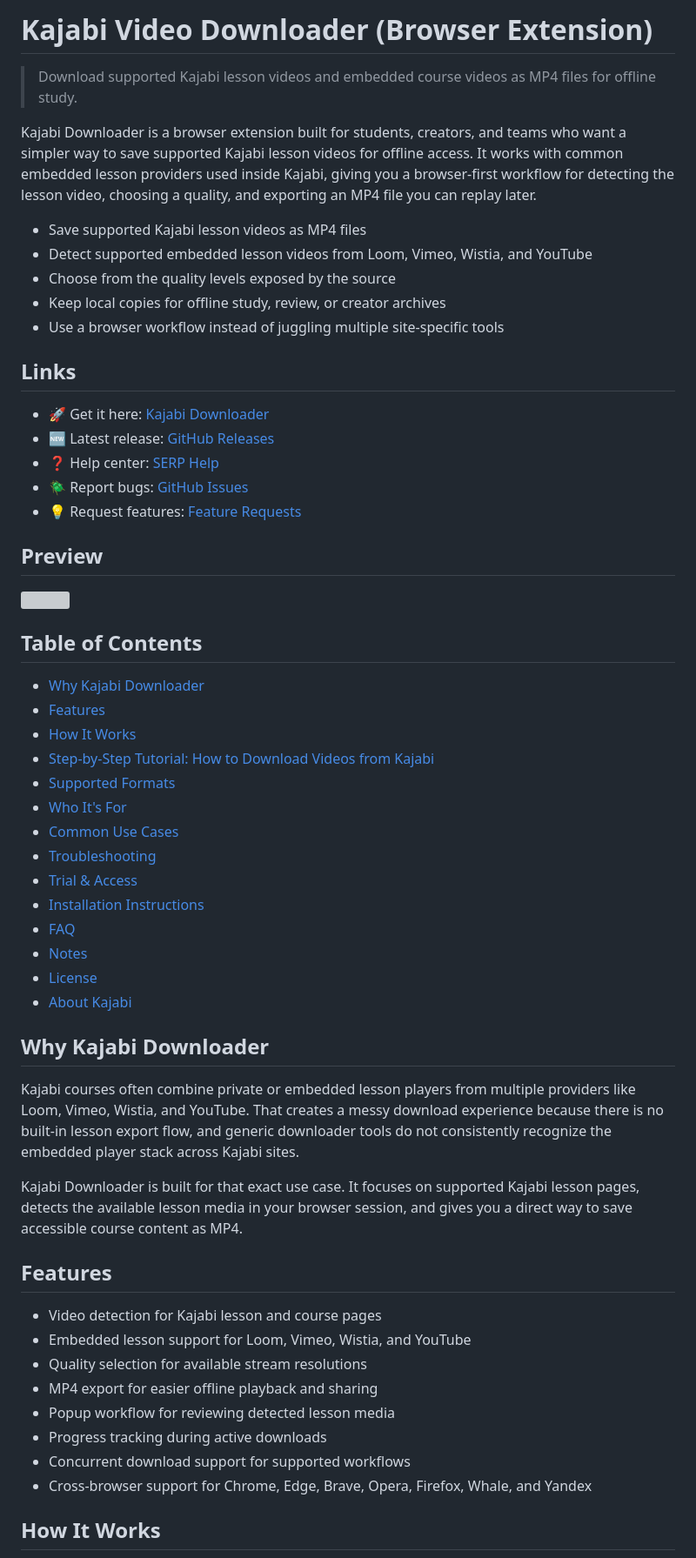
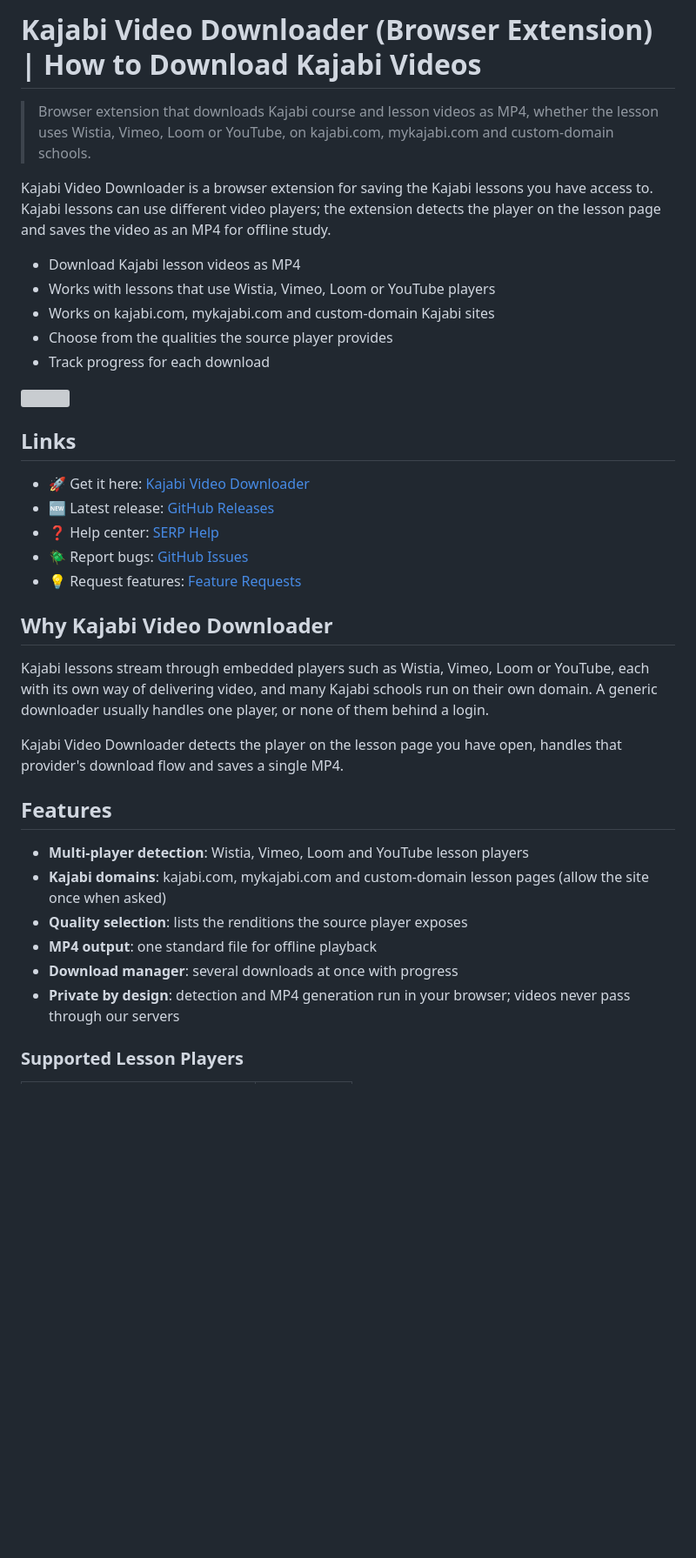
Before and after one commit to serpapps/kajabi-video-downloader, a Markdown page: README.md, the part around one of its changes. Shown at 87% size. Drawn GitHub-style; blank space fills up the shorter version; grey boxes are pictures that could not be loaded.

```diff
--- a/README.md
+++ b/README.md
@@ -1,62 +1,44 @@
-# Kajabi Video Downloader (Browser Extension)
+# Kajabi Video Downloader (Browser Extension) | How to Download Kajabi Videos
 
-> Download supported Kajabi lesson videos and embedded course videos as MP4 files for offline study.
+> Browser extension that downloads Kajabi course and lesson videos as MP4, whether the lesson uses Wistia, Vimeo, Loom or YouTube, on kajabi.com, mykajabi.com and custom-domain schools.
 
-Kajabi Downloader is a browser extension built for students, creators, and teams who want a simpler way to save supported Kajabi lesson videos for offline access. It works with common embedded lesson providers used inside Kajabi, giving you a browser-first workflow for detecting the lesson video, choosing a quality, and exporting an MP4 file you can replay later.
+Kajabi Video Downloader is a browser extension for saving the Kajabi lessons you have access to. Kajabi lessons can use different video players; the extension detects the player on the lesson page and saves the video as an MP4 for offline study.
 
-- Save supported Kajabi lesson videos as MP4 files
-- Detect supported embedded lesson videos from Loom, Vimeo, Wistia, and YouTube
-- Choose from the quality levels exposed by the source
-- Keep local copies for offline study, review, or creator archives
-- Use a browser workflow instead of juggling multiple site-specific tools
+- Download Kajabi lesson videos as MP4
+- Works with lessons that use Wistia, Vimeo, Loom or YouTube players
+- Works on kajabi.com, mykajabi.com and custom-domain Kajabi sites
+- Choose from the qualities the source player provides
+- Track progress for each download
+
+<a href="https://www.youtube.com/watch?v=eyUMedWRo2Q" target="_blank">
+<img src="https://raw.githubusercontent.com/devinschumacher/uploads/refs/heads/main/images/kajabi-video-downloader-save-videos-before-they-disappear.jpg" width="700px">
+</a>
 
 ## Links
 
-- :rocket: Get it here: [Kajabi Downloader](https://serp.ly/kajabi-video-downloader?via=github)
+- :rocket: Get it here: [Kajabi Video Downloader](https://serp.ly/kajabi-video-downloader?via=github)
 - :new: Latest release: [GitHub Releases](https://github.com/serpapps/kajabi-video-downloader/releases/latest)
 - :question: Help center: [SERP Help](https://help.serp.co/en/)
 - :beetle: Report bugs: [GitHub Issues](https://github.com/serpapps/kajabi-video-downloader/issues)
 - :bulb: Request features: [Feature Requests](https://github.com/serpapps/kajabi-video-downloader/issues)
 
-## Preview
+## Why Kajabi Video Downloader
 
-<a href="https://www.youtube.com/watch?v=eyUMedWRo2Q" target="_blank">
-<img src="https://raw.githubusercontent.com/devinschumacher/uploads/refs/heads/main/images/kajabi-video-downloader-save-videos-before-they-disappear.jpg" width="700px">
-</a>
+Kajabi lessons stream through embedded players such as Wistia, Vimeo, Loom or YouTube, each with its
+own way of delivering video, and many Kajabi schools run on their own domain. A generic downloader usually
+handles one player, or none of them behind a login.
 
-## Table of Contents
-
-- [Why Kajabi Downloader](#why-kajabi-downloader)
-- [Features](#features)
-- [How It Works](#how-it-works)
-- [Step-by-Step Tutorial: How to Download Videos from Kajabi](#step-by-step-tutorial-how-to-download-videos-from-kajabi)
-- [Supported Formats](#supported-formats)
-- [Who It's For](#who-its-for)
-- [Common Use Cases](#common-use-cases)
-- [Troubleshooting](#troubleshooting)
-- [Trial & Access](#trial--access)
-- [Installation Instructions](#installation-instructions)
-- [FAQ](#faq)
-- [Notes](#notes)
-- [License](#license)
-- [About Kajabi](#about-kajabi)
-
-## Why Kajabi Downloader
-
-Kajabi courses often combine private or embedded lesson players from multiple providers like Loom, Vimeo, Wistia, and YouTube. That creates a messy download experience because there is no built-in lesson export flow, and generic downloader tools do not consistently recognize the embedded player stack across Kajabi sites.
-
-Kajabi Downloader is built for that exact use case. It focuses on supported Kajabi lesson pages, detects the available lesson media in your browser session, and gives you a direct way to save accessible course content as MP4.
+Kajabi Video Downloader detects the player on the lesson page you have open, handles that provider's
+download flow and saves a single MP4.
 
 ## Features
 
-- Video detection for Kajabi lesson and course pages
-- Embedded lesson support for Loom, Vimeo, Wistia, and YouTube
-- Quality selection for available stream resolutions
-- MP4 export for easier offline playback and sharing
-- Popup workflow for reviewing detected lesson media
-- Progress tracking during active downloads
-- Concurrent download support for supported workflows
-- Cross-browser support for Chrome, Edge, Brave, Opera, Firefox, Whale, and Yandex
+- **Multi-player detection**: Wistia, Vimeo, Loom and YouTube lesson players
+- **Kajabi domains**: kajabi.com, mykajabi.com and custom-domain lesson pages (allow the site once when asked)
+- **Quality selection**: lists the renditions the source player exposes
+- **MP4 output**: one standard file for offline playback
+- **Download manager**: several downloads at once with progress
+- **Private by design**: detection and MP4 generation run in your browser; videos never pass through our servers
 
-## How It Works
+### Supported Lesson Players
 
```
Also changed, not shown: other parts of README.md (+95 -74 lines).
